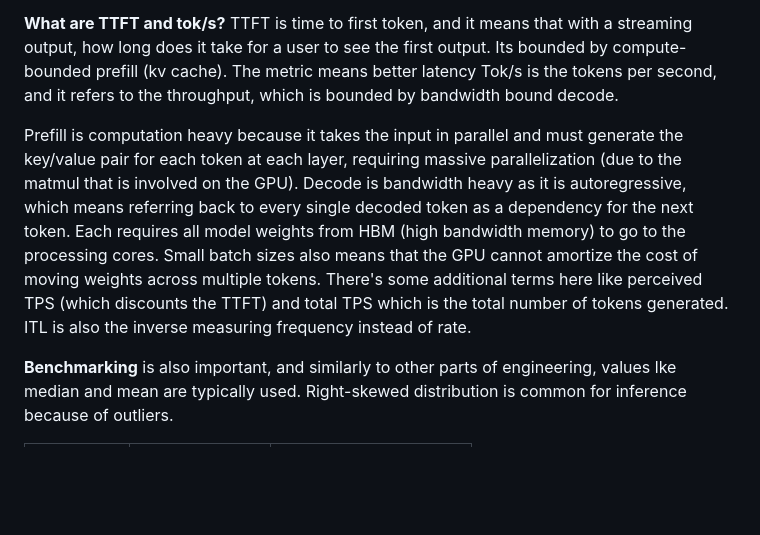
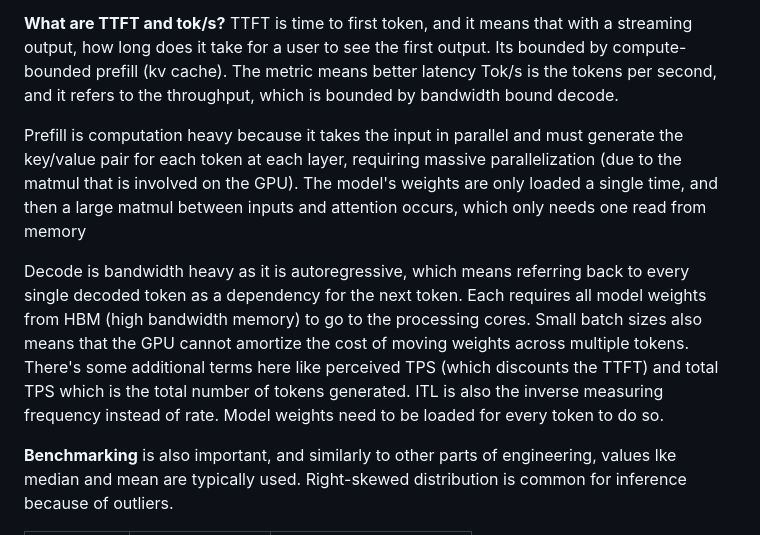
Before and after one commit to UBC-Inference/Quickstart, a Markdown page: content/inference.md, the part around the change printed below. GitHub-like rendering; blank space fills up the shorter version.

```diff
--- a/content/inference.md
+++ b/content/inference.md
@@ -14,8 +14,9 @@ This organization intends to begin mainly building around infrastructure and too
 TTFT is time to first token, and it means that with a streaming output, how long does it take for a user to see the first output. Its bounded by compute-bounded prefill (kv cache). The metric means better latency
 Tok/s is the tokens per second, and it refers to the throughput, which is bounded by bandwidth bound decode.
 
-Prefill is computation heavy because it takes the input in parallel and must generate the key/value pair for each token at each layer, requiring massive parallelization (due to the matmul that is involved on the GPU).
-Decode is bandwidth heavy as it is autoregressive, which means referring back to every single decoded token as a dependency for the next token. Each requires all model weights from HBM (high bandwidth memory) to go to the processing cores. Small batch sizes also means that the GPU cannot amortize the cost of moving weights across multiple tokens. There's some additional terms here like perceived TPS (which discounts the TTFT) and total TPS which is the total number of tokens generated. ITL is also the inverse measuring frequency instead of rate.
+Prefill is computation heavy because it takes the input in parallel and must generate the key/value pair for each token at each layer, requiring massive parallelization (due to the matmul that is involved on the GPU). The model's weights are only loaded a single time, and then a large matmul between inputs and attention occurs, which only needs one read from memory
+
+Decode is bandwidth heavy as it is autoregressive, which means referring back to every single decoded token as a dependency for the next token. Each requires all model weights from HBM (high bandwidth memory) to go to the processing cores. Small batch sizes also means that the GPU cannot amortize the cost of moving weights across multiple tokens. There's some additional terms here like perceived TPS (which discounts the TTFT) and total TPS which is the total number of tokens generated. ITL is also the inverse measuring frequency instead of rate. Model weights need to be loaded for every token to do so.
 
 **Benchmarking** is also important, and similarly to other parts of engineering, values lke median and mean are typically used. Right-skewed distribution is common for inference because of outliers.
 
```
Also changed, not shown: other parts of content/inference.md (+35 -2 lines), assets/ReLU.png (added), assets/neural-net.png (added), assets/roofline-chart.png (added).
